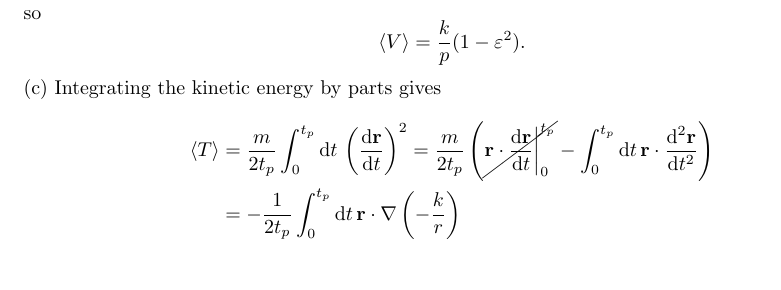
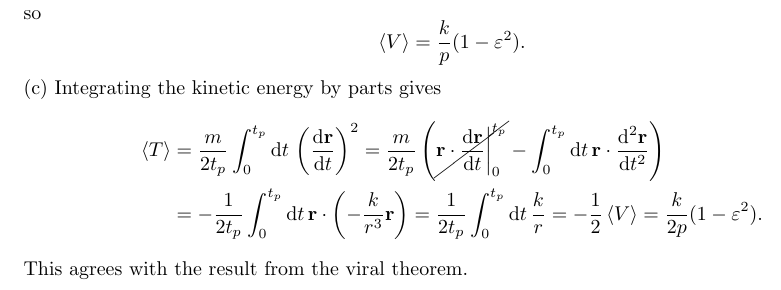
Before and after one commit to martkjoh/exercises_classical_mechanics, a LaTeX problem sheet (in_progress/exercise_5/exercise_5_solutions.tex): part of page 4 of 4, cut so that both start at the same text. Compiled offline with pdfLaTeX.

Commit message:
done with solution 5

```diff
--- a/in_progress/exercise_5/exercise_5_solutions.tex
+++ b/in_progress/exercise_5/exercise_5_solutions.tex
@@ -136,7 +136,9 @@
         \begin{align*}
             \expval{T} & = \frac{m}{2 t_p}   \int_0^{t_p} \dd t \, \left(\dv{\mathbf{r}}{t}\right)^2
             = \frac{m}{2 t_p} \left(\cancel{\mathbf{r} \cdot \dv{\mathbf{r}}{t}\bigg|_0^{t_p} } -   \int_0^{t_p} \dd t \, \mathbf{r} \cdot\dv[2]{\mathbf{r}}{t}\right) \\
-            &  = - \frac{1}{2 t_p} \int_0^{t_p} \dd t \, \mathbf{r} \cdot \nabla \left(- \frac{k}{r} \right)
+            &  = - \frac{1}{2 t_p} \int_0^{t_p} \dd t \, \mathbf{r} \cdot \left(- \frac{k}{r^3} \mathbf{r}\right) = \frac{1}{2 t_p} \int_0^{t_p} \dd t \, \frac{k}{r} = - \frac{1}{2} \expval{V} = \frac{k}{2p}(1 - \varepsilon^2).
         \end{align*}
+        This agrees with the result from the viral theorem.
+
 
 \end{document}
```
Also changed, not shown: in_progress/exercise_5/exercise_5_solutions.pdf.
